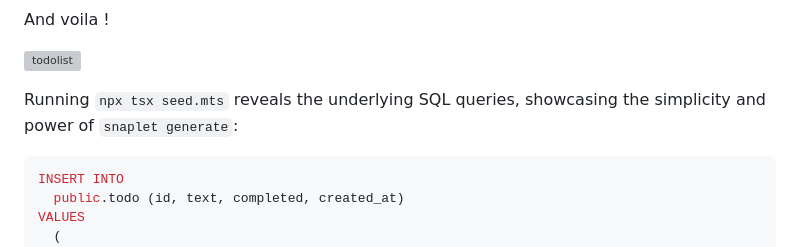
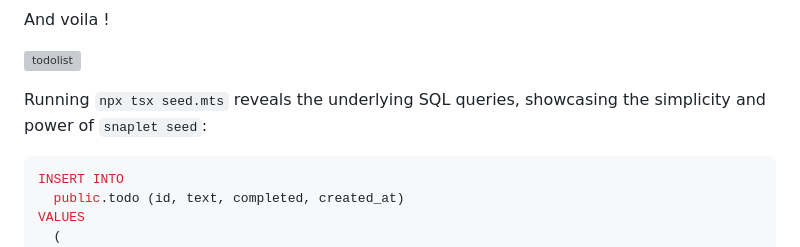
Before and after one commit to snaplet/examples, a Markdown page: seed/todonextapp/README.md, the part around the change. Drawn GitHub-style; grey boxes are pictures that could not be loaded.

````diff
--- a/seed/todonextapp/README.md
+++ b/seed/todonextapp/README.md
@@ -112,7 +112,7 @@ And voila !
 
 ![todolist](https://github.com/avallete/todonextjs/assets/8771783/e1ecf3b9-7cd8-41c2-a7e4-84c36c1f5fbc)
 
-Running `npx tsx seed.mts` reveals the underlying SQL queries, showcasing the simplicity and power of `snaplet generate`:
+Running `npx tsx seed.mts` reveals the underlying SQL queries, showcasing the simplicity and power of `snaplet seed`:
 
 ```sql
 INSERT INTO
````
